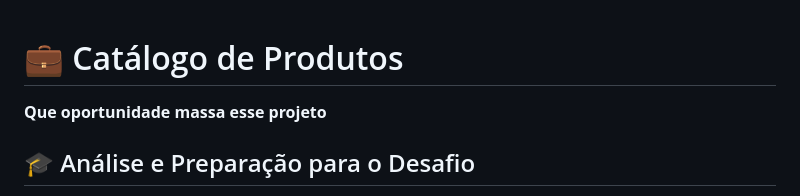
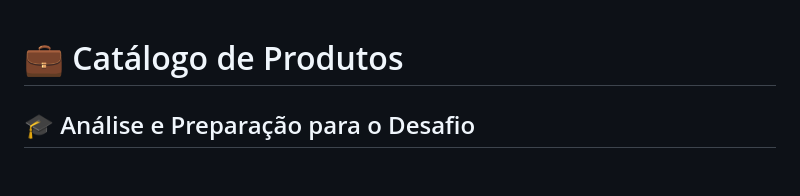
Before and after one commit to Arthurgalvao645/Catalogo_Produtos, a Markdown page: README.md, the part around the change. GitHub-like rendering; blank space fills up the shorter version.

```diff
--- a/README.md
+++ b/README.md
@@ -1,6 +1,4 @@
 # 💼 Catálogo de Produtos
-
-**Que oportunidade massa esse projeto**
 
 ## 🎓 Análise e Preparação para o Desafio
 
```
